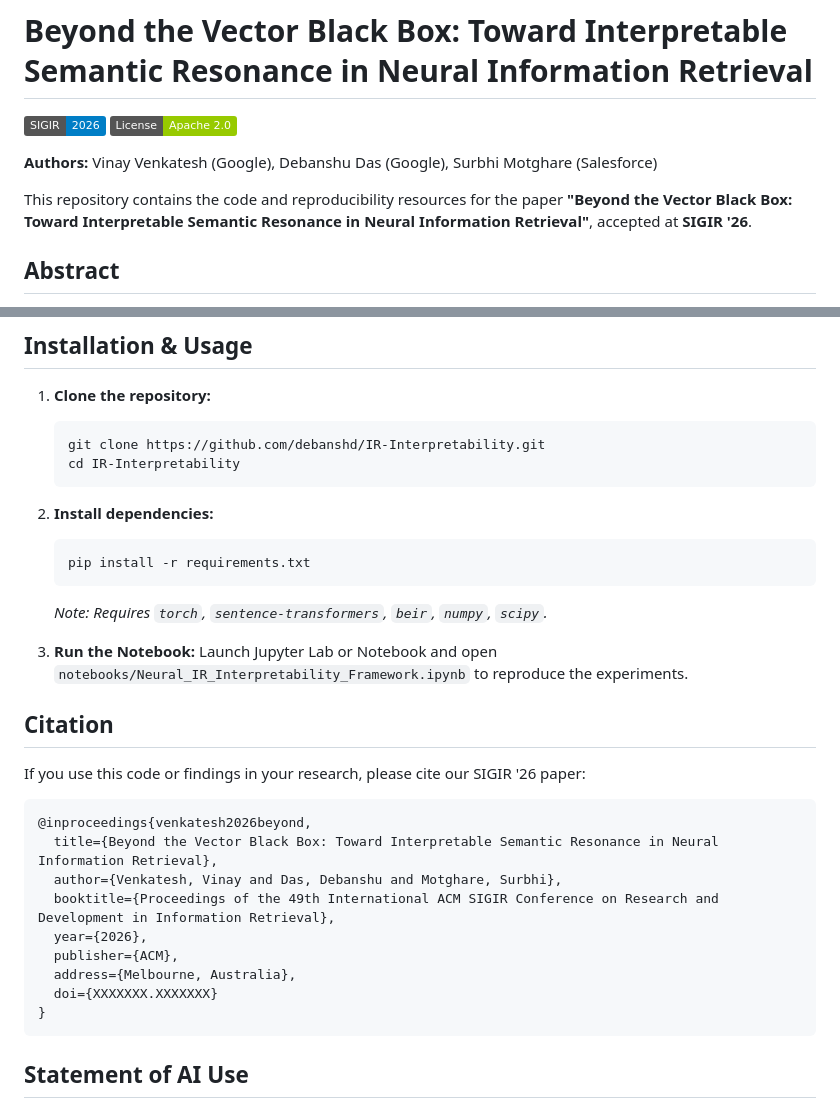
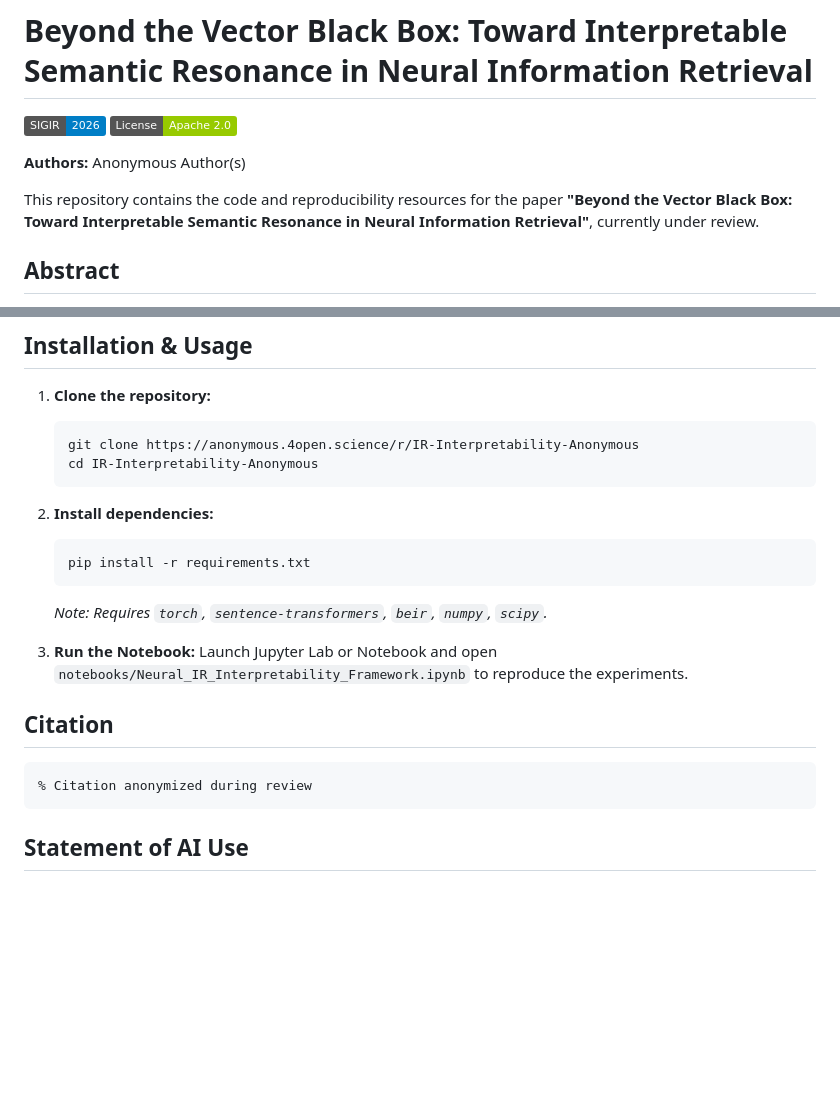
Before and after one commit to debanshd/IR-Interpretability, a Markdown page: README.md, 2 parts joined by grey strips. Rendered like a GitHub page; badges without logos; blank space fills up the shorter version.

Commit message:
Anonymize README.md for double-blind review

````diff
--- a/README.md
+++ b/README.md
@@ -3,9 +3,9 @@
 [![Conference](https://img.shields.io/badge/SIGIR-2026-blue)](https://sigir.org/)
 [![License](https://img.shields.io/badge/License-Apache_2.0-green.svg)](LICENSE)
 
-**Authors:** Vinay Venkatesh (Google), Debanshu Das (Google), Surbhi Motghare (Salesforce)
+**Authors:** Anonymous Author(s)
 
-This repository contains the code and reproducibility resources for the paper **"Beyond the Vector Black Box: Toward Interpretable Semantic Resonance in Neural Information Retrieval"**, accepted at **SIGIR '26**.
+This repository contains the code and reproducibility resources for the paper **"Beyond the Vector Black Box: Toward Interpretable Semantic Resonance in Neural Information Retrieval"**, currently under review.
 
 ## Abstract
 
@@ -51,8 +51,8 @@ Our framework (ISR) introduces interpretability and steerability with minimal de
 
 1.  **Clone the repository:**
     ```bash
-    git clone https://github.com/debanshd/IR-Interpretability.git
-    cd IR-Interpretability
+    git clone https://anonymous.4open.science/r/IR-Interpretability-Anonymous
+    cd IR-Interpretability-Anonymous
     ```
 
 2.  **Install dependencies:**
@@ -66,18 +66,8 @@ Our framework (ISR) introduces interpretability and steerability with minimal de
 
 ## Citation
 
-If you use this code or findings in your research, please cite our SIGIR '26 paper:
-
 ```bibtex
-@inproceedings{venkatesh2026beyond,
-  title={Beyond the Vector Black Box: Toward Interpretable Semantic Resonance in Neural Information Retrieval},
-  author={Venkatesh, Vinay and Das, Debanshu and Motghare, Surbhi},
-  booktitle={Proceedings of the 49th International ACM SIGIR Conference on Research and Development in Information Retrieval},
-  year={2026},
-  publisher={ACM},
-  address={Melbourne, Australia},
-  doi={XXXXXXX.XXXXXXX}
-}
+% Citation anonymized during review
 ```
 
 ## Statement of AI Use
````
